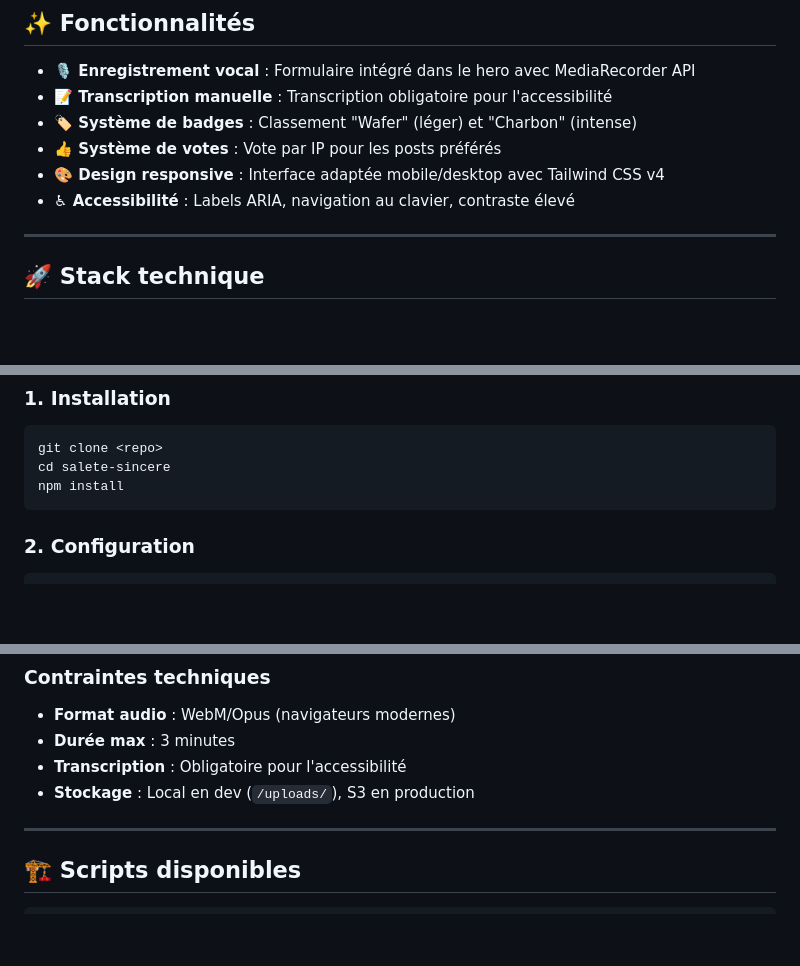
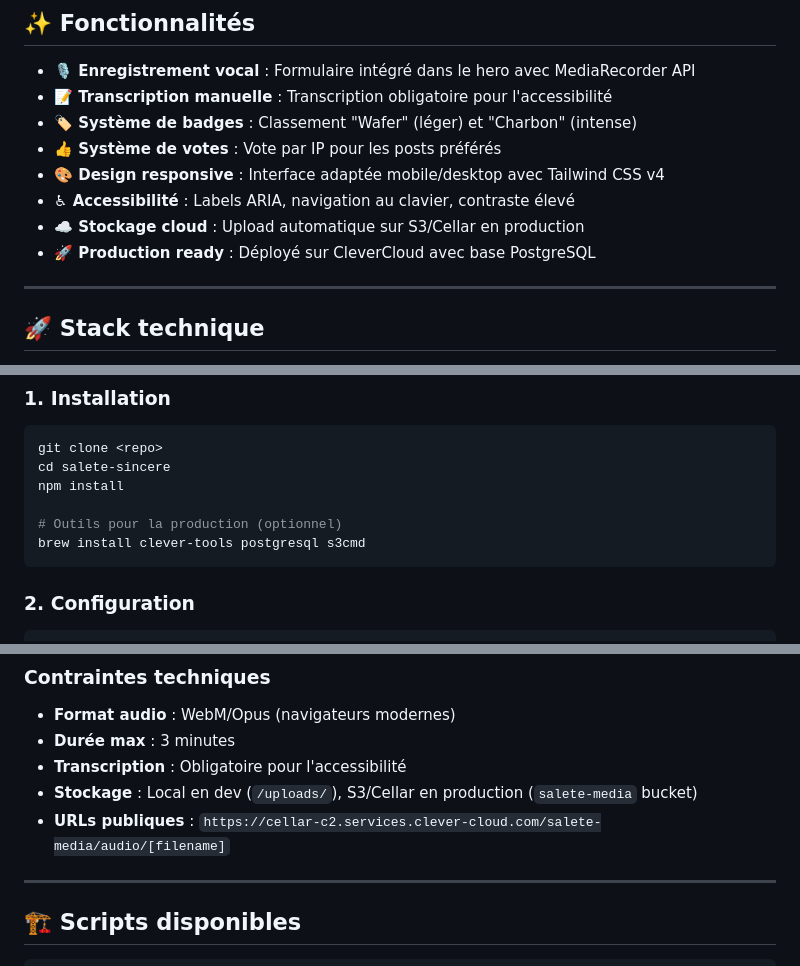
Before and after one commit to thedamfr/sale-wall, a Markdown page: readme.md, 3 parts joined by grey strips. Rendered like a GitHub page; blank space fills up the shorter version.

````diff
--- a/readme.md
+++ b/readme.md
@@ -10,6 +10,8 @@ Une plateforme « mur vocal » pour partager vos petites victoires "Wafer" et "C
 - **👍 Système de votes** : Vote par IP pour les posts préférés
 - **🎨 Design responsive** : Interface adaptée mobile/desktop avec Tailwind CSS v4
 - **♿ Accessibilité** : Labels ARIA, navigation au clavier, contraste élevé
+- **☁️ Stockage cloud** : Upload automatique sur S3/Cellar en production
+- **🚀 Production ready** : Déployé sur CleverCloud avec base PostgreSQL
 
 ---
 
@@ -57,6 +59,9 @@ salete-sincere/
 git clone <repo>
 cd salete-sincere
 npm install
+
+# Outils pour la production (optionnel)
+brew install clever-tools postgresql s3cmd
 ```
 
 ### 2. Configuration
@@ -101,7 +106,8 @@ npm run dev:css      # Watch CSS (optionnel, terminal séparé)
 - **Format audio** : WebM/Opus (navigateurs modernes)
 - **Durée max** : 3 minutes
 - **Transcription** : Obligatoire pour l'accessibilité
-- **Stockage** : Local en dev (`/uploads/`), S3 en production
+- **Stockage** : Local en dev (`/uploads/`), S3/Cellar en production (`salete-media` bucket)
+- **URLs publiques** : `https://cellar-c2.services.clever-cloud.com/salete-media/audio/[filename]`
 
 ---
 
````
Also changed, not shown: other parts of readme.md (+64 -8 lines).
